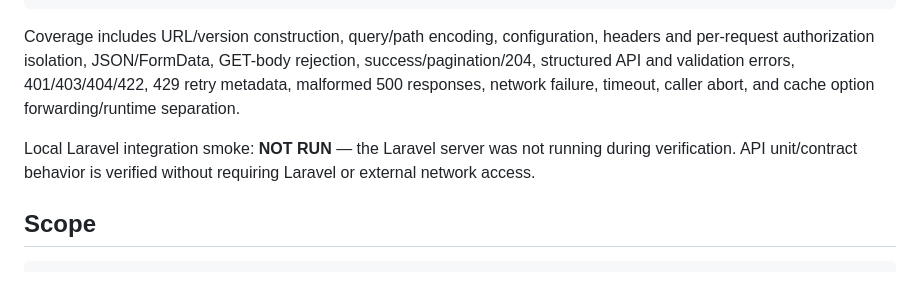
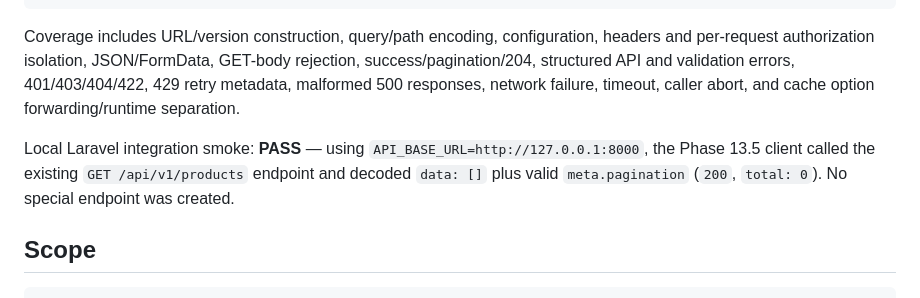
Before and after one commit to larason/furnitureapp, a Markdown page: phases/group-M-phases.md, the part around the change. Drawn GitHub-style.

Commit message:
docs: record live Laravel API smoke check

```diff
--- a/phases/group-M-phases.md
+++ b/phases/group-M-phases.md
@@ -2787,7 +2787,7 @@ git diff --check: PASS
 
 Coverage includes URL/version construction, query/path encoding, configuration, headers and per-request authorization isolation, JSON/FormData, GET-body rejection, success/pagination/204, structured API and validation errors, 401/403/404/422, 429 retry metadata, malformed 500 responses, network failure, timeout, caller abort, and cache option forwarding/runtime separation.
 
-Local Laravel integration smoke: **NOT RUN** — the Laravel server was not running during verification. API unit/contract behavior is verified without requiring Laravel or external network access.
+Local Laravel integration smoke: **PASS** — using `API_BASE_URL=http://127.0.0.1:8000`, the Phase 13.5 client called the existing `GET /api/v1/products` endpoint and decoded `data: []` plus valid `meta.pagination` (`200`, `total: 0`). No special endpoint was created.
 
 ## Scope
 
```
